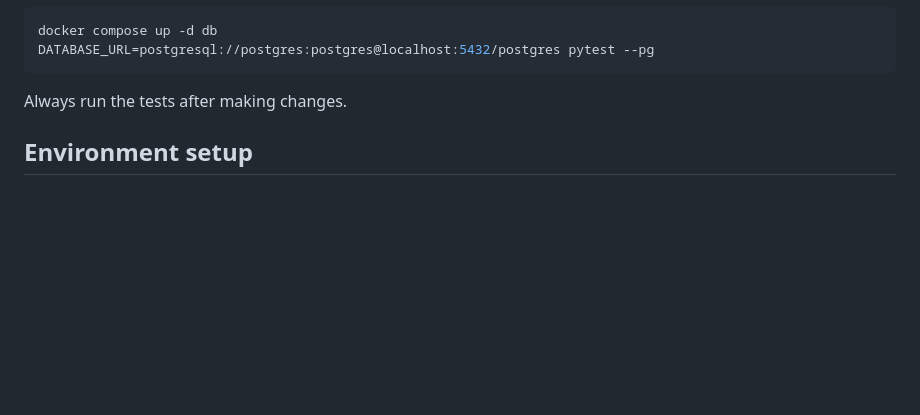
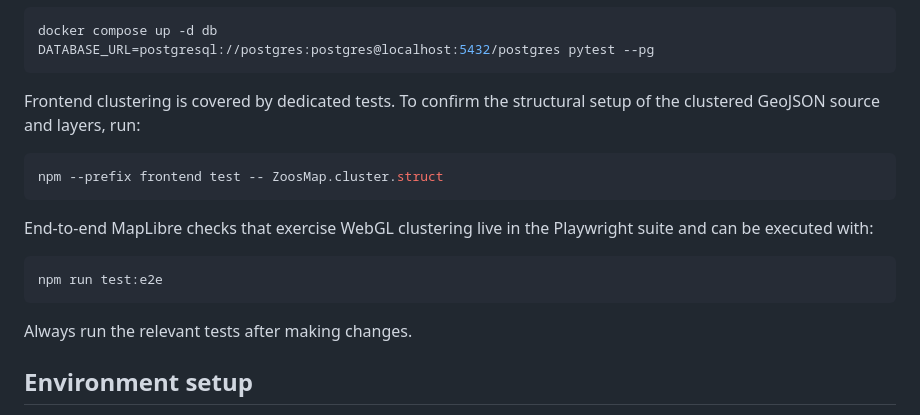
Before and after one commit to roink/zootracker-uptime, a Markdown page: AGENTS.md, the part around the change. Rendered like a GitHub page; blank space fills up the shorter version.

````diff
--- a/AGENTS.md
+++ b/AGENTS.md
@@ -30,7 +30,21 @@ docker compose up -d db
 DATABASE_URL=postgresql://postgres:postgres@localhost:5432/postgres pytest --pg
 ```
 
-Always run the tests after making changes.
+Frontend clustering is covered by dedicated tests. To confirm the structural
+setup of the clustered GeoJSON source and layers, run:
+
+```bash
+npm --prefix frontend test -- ZoosMap.cluster.struct
+```
+
+End-to-end MapLibre checks that exercise WebGL clustering live in the
+Playwright suite and can be executed with:
+
+```bash
+npm run test:e2e
+```
+
+Always run the relevant tests after making changes.
 
 ## Environment setup
 
````
Also changed, not shown: README.md (+22 -0 lines).
